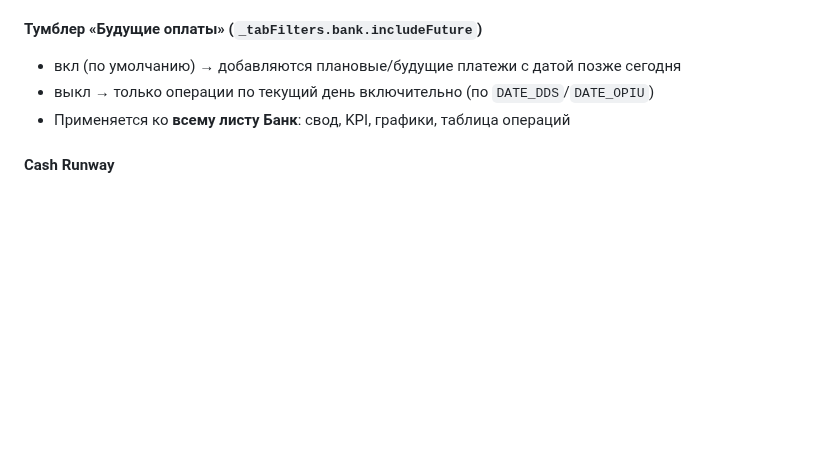
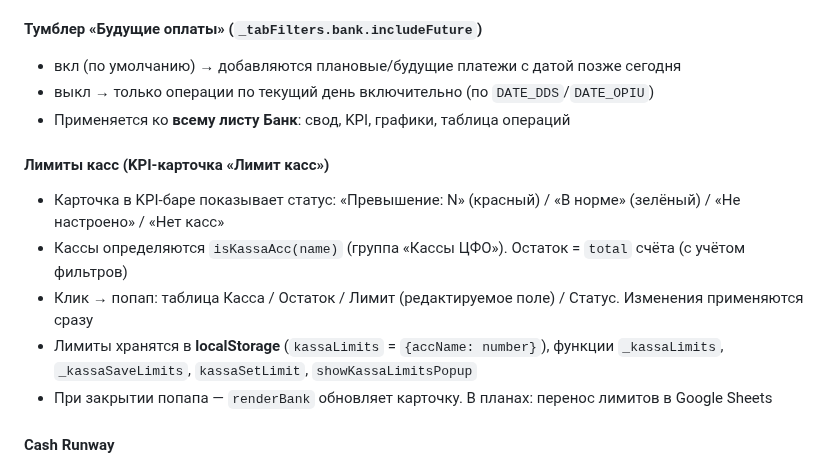
Before and after one commit to OlegElis/finance-dashboard, a Markdown page: CLAUDE.md, the part around the change. GitHub-like rendering; blank space fills up the shorter version.

Commit message:
CLAUDE.md: документация по лимитам касс

```diff
--- a/CLAUDE.md
+++ b/CLAUDE.md
@@ -69,6 +69,13 @@ _mktCounts   // {periodKey: {leads, orders, fulfilled}} — ручной вво
 - вкл (по умолчанию) → добавляются плановые/будущие платежи с датой позже сегодня
 - выкл → только операции по текущий день включительно (по `DATE_DDS`/`DATE_OPIU`)
 - Применяется ко **всему листу Банк**: свод, KPI, графики, таблица операций
+
+#### Лимиты касс (KPI-карточка «Лимит касс»)
+- Карточка в KPI-баре показывает статус: «Превышение: N» (красный) / «В норме» (зелёный) / «Не настроено» / «Нет касс»
+- Кассы определяются `isKassaAcc(name)` (группа «Кассы ЦФО»). Остаток = `total` счёта (с учётом фильтров)
+- Клик → попап: таблица Касса / Остаток / Лимит (редактируемое поле) / Статус. Изменения применяются сразу
+- Лимиты хранятся в **localStorage** (`kassaLimits` = `{accName: number}`), функции `_kassaLimits`, `_kassaSaveLimits`, `kassaSetLimit`, `showKassaLimitsPopup`
+- При закрытии попапа — `renderBank` обновляет карточку. В планах: перенос лимитов в Google Sheets
 
 #### Cash Runway
 - Текущий баланс (saldo из отфильтрованных данных) ÷ средний операционный расход × 30
```
